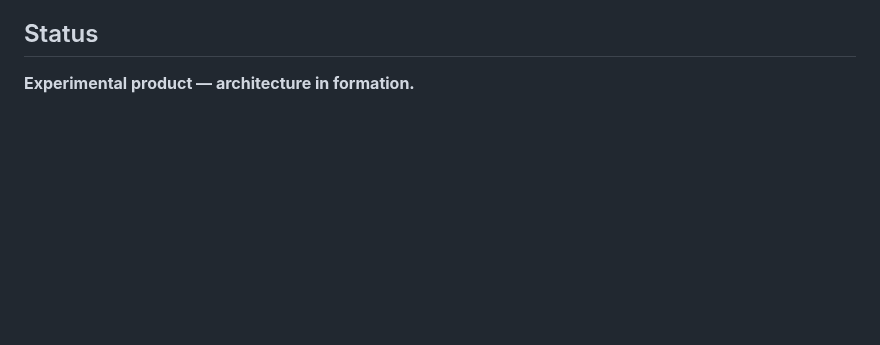
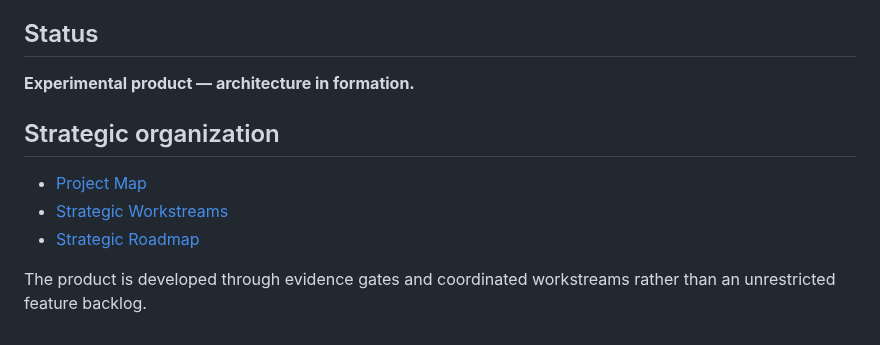
Before and after one commit to symbeon-labs/3l0-vision, a Markdown page: README.md, the part around the change. GitHub-like rendering; blank space fills up the shorter version.

Commit message:
docs: expose strategic project organization

```diff
--- a/README.md
+++ b/README.md
@@ -162,3 +162,11 @@ It should not prematurely claim:
 ## Status
 
 **Experimental product — architecture in formation.**
+
+## Strategic organization
+
+- [Project Map](docs/project-map.md)
+- [Strategic Workstreams](docs/fronts.md)
+- [Strategic Roadmap](docs/roadmap.md)
+
+The product is developed through evidence gates and coordinated workstreams rather than an unrestricted feature backlog.
```
